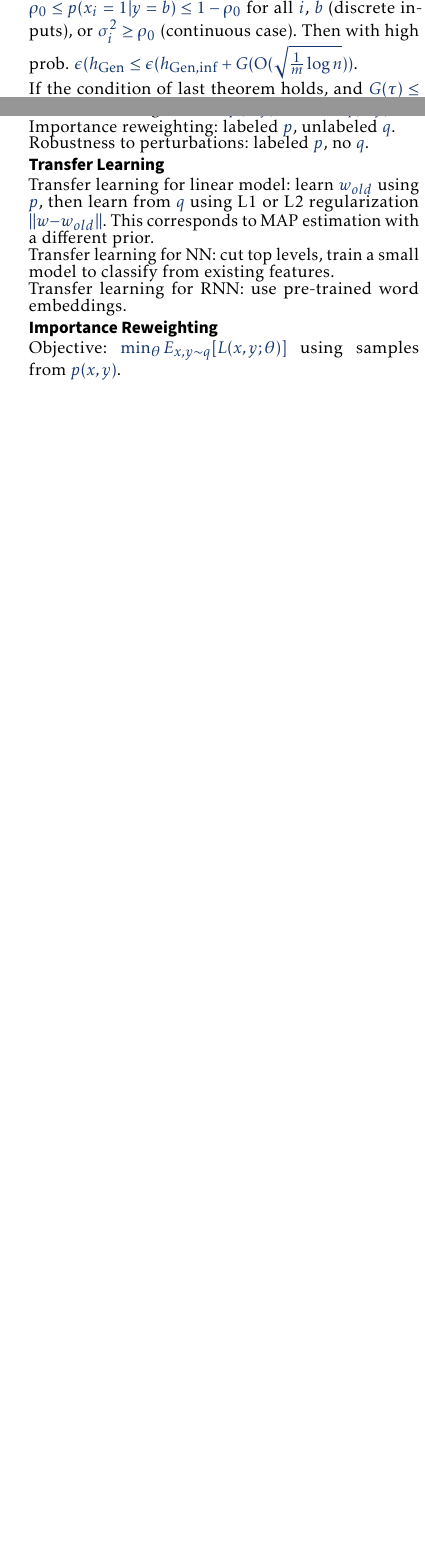
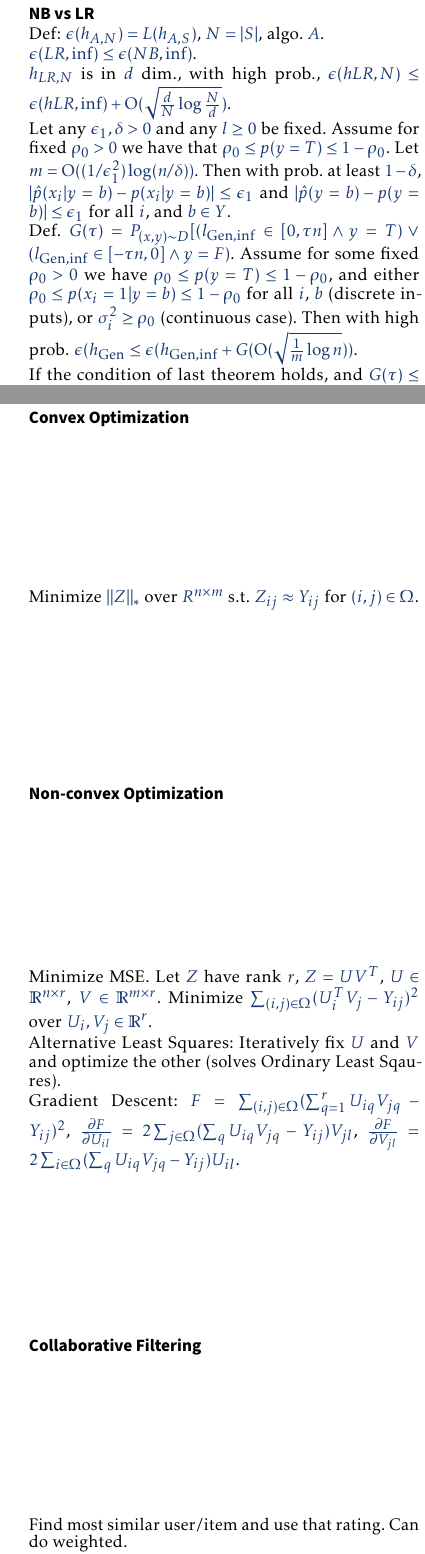
Before and after one commit to yangl1996/6.867-cheatsheet, a LaTeX document (main.tex, which reads section2.tex): two parts of pages 1 and 2 of 3 before the commit and two parts of pages 1 and 3 of 3 after it, joined at a grey line, cut at the place of the change, the shorter picture padded with empty space. Compiled offline with pdfLaTeX.

Commit message:
until lecture 14

```diff
--- a/section2.tex
+++ b/section2.tex
@@ -94,3 +94,31 @@ Data: $x_1, \dots, x_N$, $x_n \in \mathbb{R}^d$. Project to $\mathbb{R}^m$ and p
 Method: sample $m$ random vectors $W_1, \dots, W_m \in N(0, I_{d\times d})$, project $x_n$ as $(W_1^Tx_n, \dots, W_m^Tx_n)$.\\
 Johnson-Lindenstrauss: $\epsilon, \delta \in (0, 1)$, let $m \geq \text{const}\frac{\log N/\delta}{\epsilon^2}$. Then for $1 \leq i, j \leq N$, $1-\epsilon \leq \frac{\frac{1}{\sqrt{m}}||W x_i - W x_j||_2}{||x_i - x_j||_2} \leq 1+\epsilon$ with prob. $1-\delta$. (i.e. projecting into $\log N$-dim preserves distance.)\\
 Proof: Let $x = x_i - x_j$ for $||x||_2=1$ then we interested in $\frac{1}{\sqrt{m}}||Wx||_2$. Since $Wx \sim N(0, I_{m\times m})$, $||Wx||_2^2 = \sum_{i=1}^m Z_i^2$ where $Z_i \sim N(0, 1)$. Use Chernoff, $P(|\frac{1}{m}\sum_{i=1}^m Z_i^2-1| \geq \epsilon) \leq 2 \exp(-m\epsilon^2/6)$. Select $m \geq \text{const}\frac{\log N / \delta}{\epsilon^2}$.
+
+\section{Matrix Estimation}
+
+\subsection*{Model}
+Ground truth: $A = [A_{ij}] \in \mathbb{R}^{n \times m}$.\\
+Noisy observations: $Y_{ij}$ for $(i, j) \in \Omega \subseteq [n] \times [m]$. $E[Y_{ij}] = A_{ij}$.\\
+Goal: Produce estimate $\hat{A}_{ij}$, $\forall (i, j) \in [n] \times [m]$ that $\hat{A}_{ij}\approx A_{ij}$ (MSE).\\
+Model: sample latent feature $x_1(i) \in \chi_1$ for rows $i \in [n]$, $x_2(j) \in \chi_2$ for cols $j \in [m]$. Ground truth $A$ has $A_{ij} = f(x_1(i), x_2(j))$ ($f$ is latent function). Observation $Y_{ij}$ has $E[Y_{ij} | x_1(i), x_2(j)] = A_{ij}.$ Observe each $Y_{ij}$ with prob. $p$.
+
+\subsection*{Singular Value Thresholding}
+
+Replace missing $Y_{ij}$ with $0$.\\
+Compute SVD of $Y$: $Y = \sum_{k=1}^{\min(m, n)}\sigma_k u_k v_k^T$. $u_k \in \mathbb{S}_n$, $v_k \in \mathbb{S}_m$, $\sigma_k \geq 0$, $\mathbb{S}$ is unit sphere.\\
+Pick top components and rescale: $\hat{A} = \alpha \sum_{k \in S} \sigma_k u_k v_k^T$, $S = \{k: \sigma_k \geq \text{threshold}\}$, $\alpha=mn/|\Omega|$.
+
+\subsection*{Convex Optimization}
+
+Minimize $||Z||_*$ over $R^{n\times m}$ s.t. $Z_{ij} \approx Y_{ij}$ for $(i, j) \in \Omega$.\\
+
+\subsection*{Non-convex Optimization}
+
+Minimize MSE. Let $Z$ have rank $r$, $Z = UV^T$, $U \in \mathbb{R}^{n \times r}$, $V \in \mathbb{R}^{m \times r}$. Minimize $\sum_{(i, j)\in\Omega}(U_i^T V_j - Y_{ij})^2$ over $U_i, V_j \in \mathbb{R}^r$.\\
+Alternative Least Squares: Iteratively fix $U$ and $V$ and optimize the other (solves Ordinary Least Sqaures).\\
+Gradient Descent: $F = \sum_{(i, j)\in \Omega}(\sum_{q=1}^r U_{iq} V_{jq} - Y_{ij})^2$, $\frac{\partial F}{\partial U_{il}} = 2 \sum_{j \in \Omega} (\sum_q U_{iq}V_{jq} - Y_{ij})V_{jl}$, $\frac{\partial F}{\partial V_{jl}} = 2 \sum_{i \in \Omega} (\sum_q U_{iq}V_{jq} - Y_{ij})U_{il}$.
+
+\subsection*{Collaborative Filtering}
+
+Find most similar user/item and use that rating. Can do weighted.
```
Also changed, not shown: section1.tex (+4 -1 lines).
